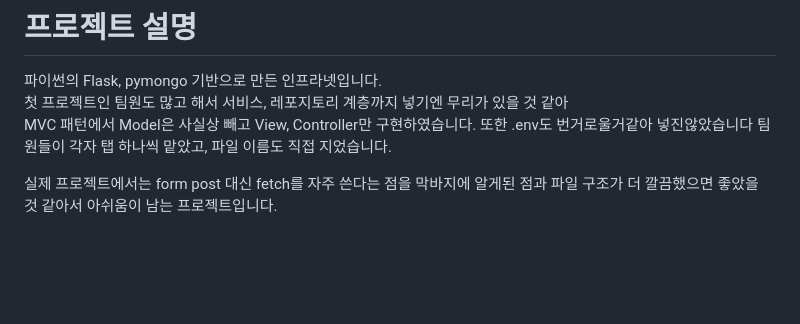
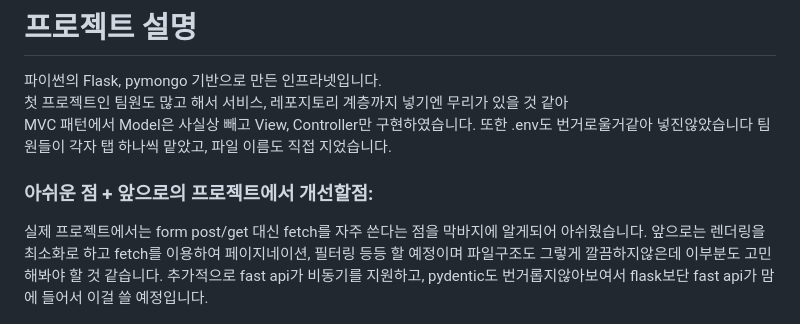
Before and after one commit to mcube35/infranet-team1, a Markdown page: README.md, the part around the change. GitHub-like rendering; blank space fills up the shorter version.

```diff
--- a/README.md
+++ b/README.md
@@ -5,8 +5,11 @@
 MVC 패턴에서 Model은 사실상 빼고 View, Controller만 구현하였습니다. 또한 .env도 번거로울거같아 넣진않았습니다
 팀원들이 각자 탭 하나씩 맡았고, 파일 이름도 직접 지었습니다.
 
-실제 프로젝트에서는 form post 대신 fetch를 자주 쓴다는 점을 막바지에 알게된 점과
-파일 구조가 더 깔끔했으면 좋았을 것 같아서 아쉬움이 남는 프로젝트입니다.
+### 아쉬운 점 + 앞으로의 프로젝트에서 개선할점:
+실제 프로젝트에서는 form post/get 대신 fetch를 자주 쓴다는 점을 막바지에 알게되어 아쉬웠습니다.
+앞으로는 렌더링을 최소화로 하고 fetch를 이용하여 페이지네이션, 필터링 등등 할 예정이며
+파일구조도 그렇게 깔끔하지않은데 이부분도 고민해봐야 할 것 같습니다.
+추가적으로 fast api가 비동기를 지원하고, pydentic도 번거롭지않아보여서 flask보단 fast api가 맘에 들어서 이걸 쓸 예정입니다.
 
 ![다이어그램](./docs/diagram.drawio.png)
 
```
